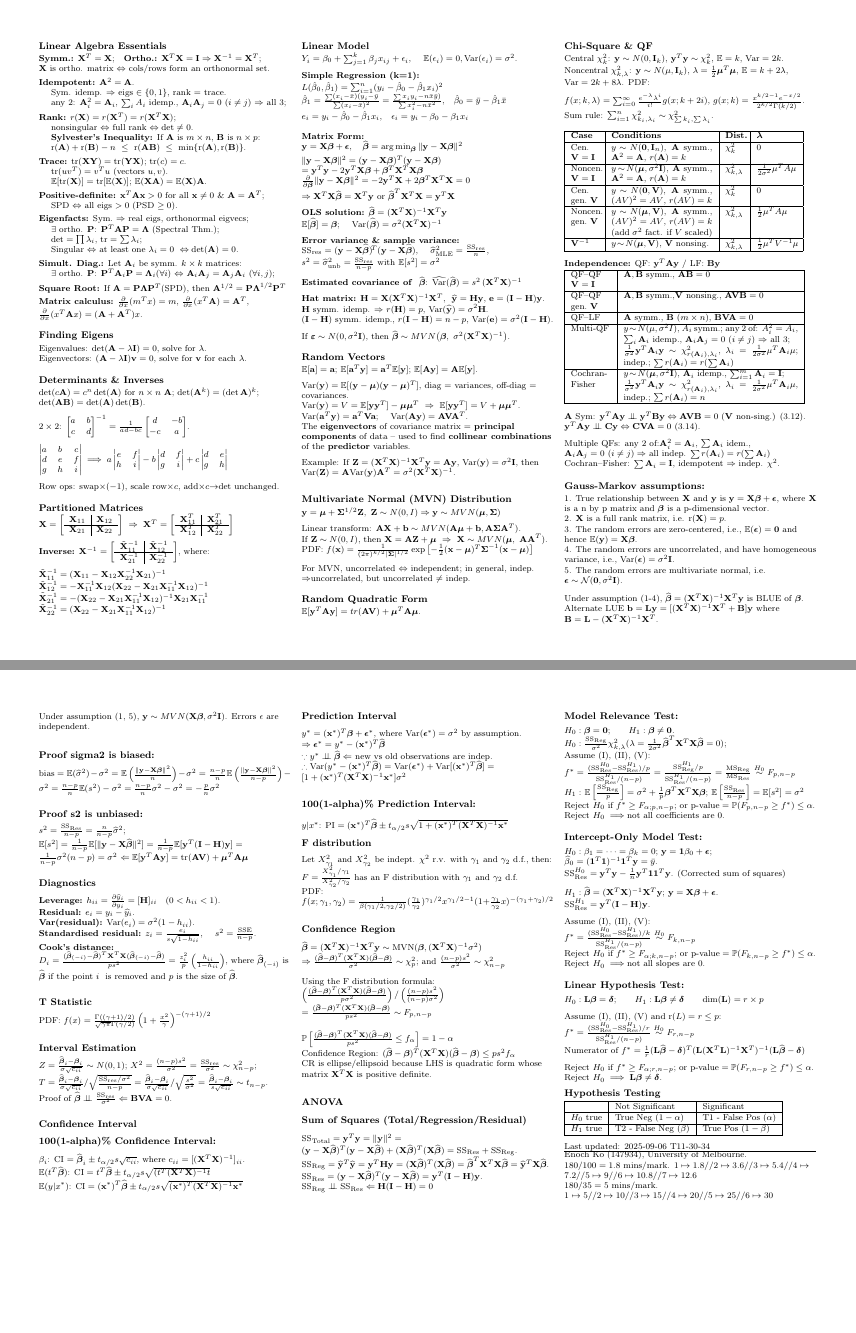
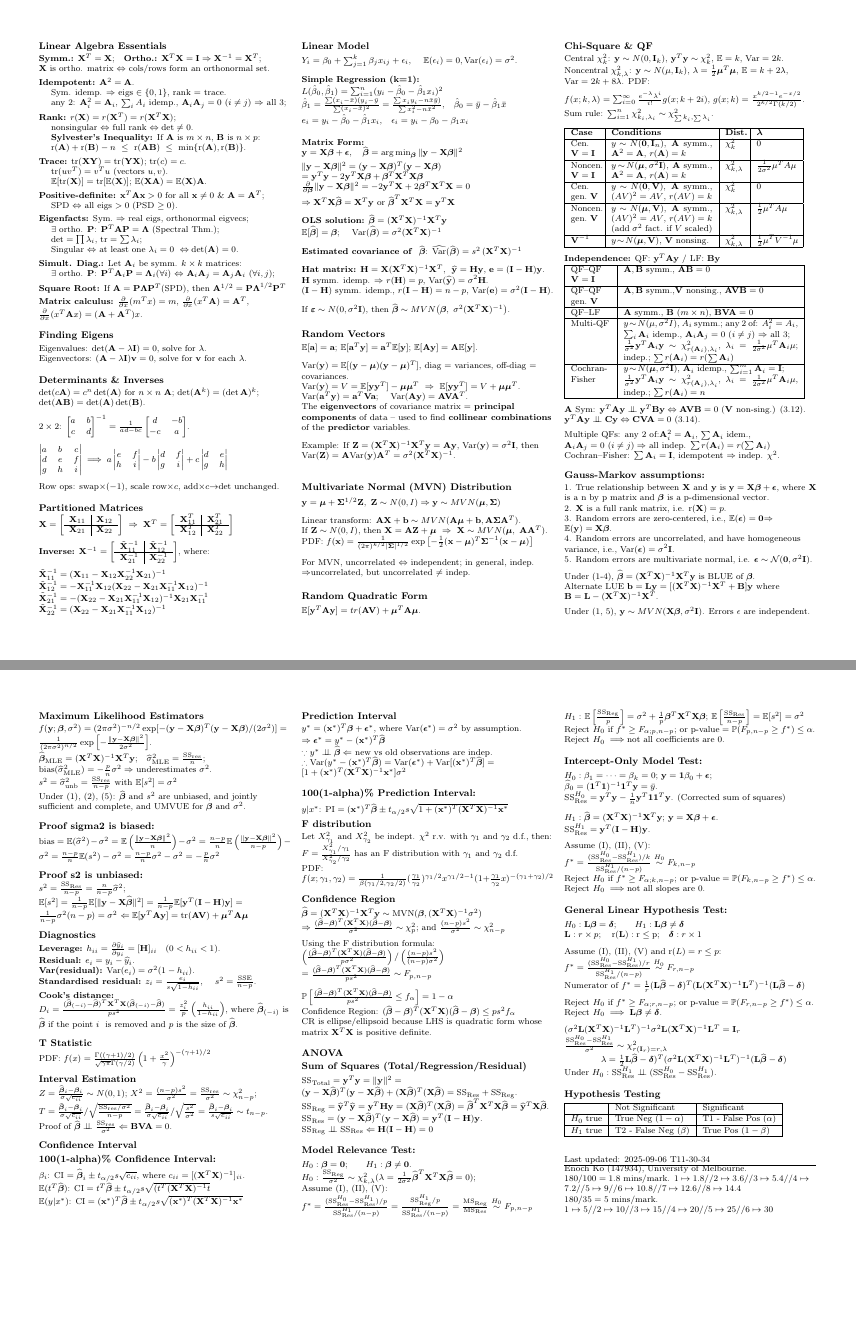
Before and after one commit to enochko/mast90104_cheatsheet, a LaTeX document (main.tex): pages 1 and 2 of 2, joined at a grey line. Compiled offline with pdfLaTeX.

Commit message:
Updates from Overleaf

```diff
--- a/main.tex
+++ b/main.tex
@@ -143,11 +143,6 @@ $\Rightarrow \mathbf{X}^T \mathbf{X} \widehat{\boldsymbol{\beta}} = \mathbf{X}^T
 \textbf{OLS solution:} $\widehat{\boldsymbol{\beta}} = (\mathbf{X}^T \mathbf{X})^{-1}\mathbf{X}^T \mathbf{y}$\\
 $\mathbb{E}[\widehat{\boldsymbol{\beta}}] = \boldsymbol{\beta}$; \quad $\mathrm{Var}(\widehat{\boldsymbol{\beta}}) = \sigma^2(\mathbf{X}^T \mathbf{X})^{-1}$\\
 \medskip
-\textbf{Error variance \& sample variance: }
-$\mathrm{SS}_\mathrm{res}=(\mathbf{y}-\mathbf{X}\widehat{\boldsymbol{\beta}})^{\!T}(\mathbf{y}-\mathbf{X}\widehat{\boldsymbol{\beta}})$, \quad
-$\widehat{\sigma}^2_{\mathrm{MLE}} = \frac{\mathrm{SS}_\mathrm{res}}{n}$, \quad
-$s^2 = \widehat{\sigma}^2_{\mathrm{unb}} = \frac{\mathrm{SS}_\mathrm{res}}{n-p}$ with $\mathbb{E}[s^2]=\sigma^2$\\
-\medskip
 \textbf{Estimated covariance of } $\widehat{\boldsymbol{\beta}}$:
 $\widehat{\mathrm{Var}}(\widehat{\boldsymbol{\beta}})= s^2\,(\mathbf{X}^T \mathbf{X})^{-1}\,$\\
 \medskip
@@ -237,14 +232,21 @@ Cochran–Fisher: $\sum \mathbf{A}_i = \mathbf{I}$, idempotent $\Rightarrow$ ind
 \subsection{Gauss-Markov assumptions:}
 1. True relationship between $\mathbf X$ and $\mathbf y$ is $\mathbf y= \mathbf X \boldsymbol\beta+ \boldsymbol\epsilon$, where $\mathbf X$ is a n by p matrix and $\boldsymbol\beta$ is a p-dimensional vector.\\
 2. $\mathbf X$ is a full rank matrix, i.e. $\mathrm{r}( \mathbf X) = p$.\\
-3. The random errors are zero-centered, i.e., $\mathbb E( \boldsymbol\epsilon)= \boldsymbol 0$ and hence $\mathbb E(\mathbf y)=\mathbf X \boldsymbol\beta$.\\
-4. The random errors are uncorrelated, and have homogeneous variance, i.e., $\mathrm{Var}(\boldsymbol\epsilon)=\sigma^2 \mathbf I$.\\
-5. The random errors are multivariate normal, i.e. $\boldsymbol\epsilon\sim\mathcal N(\boldsymbol0, \sigma^2 \mathbf I)$.\\
+3. Random errors are zero-centered, i.e., $\mathbb E( \boldsymbol\epsilon)= \boldsymbol 0$$\Rightarrow$ $\mathbb E(\mathbf y)=\mathbf X \boldsymbol\beta$.\\
+4. Random errors are uncorrelated, and have homogeneous variance, i.e., $\mathrm{Var}(\boldsymbol\epsilon)=\sigma^2 \mathbf I$.\\
+5. Random errors are multivariate normal, i.e. $\boldsymbol\epsilon\sim\mathcal N(\boldsymbol0, \sigma^2 \mathbf I)$.\\
 \medskip
-Under assumption (1-4), $\widehat{\boldsymbol\beta}=(\mathbf X^T\mathbf X)^{-1}\mathbf X^T\mathbf y$ is BLUE of $\boldsymbol\beta$.\\
+Under (1-4), $\widehat{\boldsymbol\beta}=(\mathbf X^T\mathbf X)^{-1}\mathbf X^T\mathbf y$ is BLUE of $\boldsymbol\beta$.\\
 Alternate LUE $\mathbf b=\mathbf L\mathbf y=[(\mathbf X^T\mathbf X)^{-1}\mathbf X^T + \mathbf B]\mathbf y$ where $\mathbf B= \mathbf L-(\mathbf X^T\mathbf X)^{-1}\mathbf X^T$.\\
 \medskip
-Under assumption (1, 5), $\mathbf y\sim MVN(\mathbf X\boldsymbol\beta, \sigma^2 \mathbf I)$. Errors $\epsilon$ are independent.
+Under (1, 5), $\mathbf y\sim MVN(\mathbf X\boldsymbol\beta, \sigma^2 \mathbf I)$. Errors $\epsilon$ are independent.
+\medskip
+\subsection{Maximum Likelihood Estimators}
+$f(\mathbf y; \boldsymbol\beta, \sigma^2)=(2\pi\sigma^2)^{-n/2}\exp[-(\mathbf y-\mathbf X\boldsymbol\beta)^T(\mathbf y-\mathbf X\boldsymbol\beta)/(2\sigma^2)]=\frac{1}{(2\pi\sigma^2)^{n/2} }\exp\left[-\frac{\|\mathbf y-\mathbf X\boldsymbol\beta\|^2}{2\sigma^2}\right]$.\\
+$\widehat{\boldsymbol{\beta}}_{\mathrm{MLE}}= (\mathbf{X}^T \mathbf{X})^{-1}\mathbf{X}^T \mathbf{y} $;\quad$\widehat{\sigma}^2_{\mathrm{MLE}} = \frac{\mathrm{SS}_\mathrm{res}}{n}$;\\
+$\mathrm{bias}(\widehat{\sigma}^2_{\mathrm{MLE}})=-\frac{p}{n}\sigma^2\Rightarrow$ underestimates $\sigma^2$.\\
+$s^2 = \widehat{\sigma}^2_{\mathrm{unb}} = \frac{\mathrm{SS}_\mathrm{res}}{n-p}$ with $\mathbb{E}[s^2]=\sigma^2$\\
+Under (1), (2), (5): $\widehat{\boldsymbol{\beta}}$ and $s^2$ are unbiased, and jointly sufficient and complete, and UMVUE for $\boldsymbol{\beta}$ and $\sigma^2$.\\
 \medskip
 \subsection{Proof sigma2 is biased:}
 $\text{bias}=\mathbb E(\widehat{\sigma}^2)-\sigma^2=\mathbb E\left(\frac{\|\mathbf y-\mathbf X\boldsymbol\beta\|^2}{n}\right)-\sigma^2=\frac{n-p}{n}\mathbb E\left(\frac{\|\mathbf y-\mathbf X\boldsymbol\beta\|^2}{n-p}\right)-\sigma^2=\frac{n-p}{n}\mathbb E(s^2)-\sigma^2=\frac{n-p}{n}\mathbb \sigma^2-\sigma^2=-\frac{p}{n}\mathbb \sigma^2$\\
@@ -337,15 +339,22 @@ $f^\ast=\frac{(\mathrm{SS}_\mathrm{Res}^{H_0}-\mathrm{SS}_\mathrm{Res}^{H_1})/k}
 Reject $H_0$ if $f^\ast\ge F_{\alpha;k, n-p}$; or $\text{p-value}=\mathbb P(F_{k,n-p}\ge f^\ast)\le\alpha$.\\
 Reject $H_0\implies$not all slopes are 0.\\
 \medskip
-\subsubsection{Linear Hypothesis Test:}
-$H_0:\mathbf L\boldsymbol\beta=\boldsymbol\delta$;\qquad$H_1:\mathbf L\boldsymbol\beta\neq\boldsymbol\delta$\qquad$\mathrm{dim}(\mathbf L)=r\times p$ \\
+\subsubsection{General Linear Hypothesis Test:}
+$H_0:\mathbf L\boldsymbol\beta=\boldsymbol\delta$;\qquad$H_1:\mathbf L\boldsymbol\beta\neq\boldsymbol\delta$\\
+$\mathbf L:r\times p;\quad \mathrm{r(\mathbf L):r\le p}$;\quad$\boldsymbol\delta:r\times 1$ \\
 \medskip
 Assume (I), (II), (V) and $\mathrm{r}(L)=r\le p$:\\
 $f^\ast=\frac{(\mathrm{SS}_\mathrm{Res}^{H_0}-\mathrm{SS}_\mathrm{Res}^{H_1})/r}{\mathrm{SS}_\mathrm{Res}^{H_1}/(n-p)}\stackrel{H_0}{\sim} F_{r, n-p}$\\
-Numerator of $f^\ast=\frac{1}{r}(\mathbf L\widehat{\boldsymbol\beta}-\boldsymbol\delta)^T(\mathbf{L}(\mathbf{X}^T \mathbf{L})^{-1}\mathbf{X}^T)^{-1}(\mathbf L\widehat{\boldsymbol\beta}-\boldsymbol\delta)$\\
+Numerator of $f^\ast=\frac{1}{r}(\mathbf L\widehat{\boldsymbol\beta}-\boldsymbol\delta)^T(\mathbf{L}(\mathbf{X}^T \mathbf{X})^{-1}\mathbf{L}^T)^{-1}(\mathbf L\widehat{\boldsymbol\beta}-\boldsymbol\delta)$\\
 \medskip
 Reject $H_0$ if $f^\ast\ge F_{\alpha;r, n-p}$; or $\text{p-value}=\mathbb P(F_{r,n-p}\ge f^\ast)\le\alpha$.\\
 Reject $H_0\implies \mathbf L\boldsymbol\beta\neq\boldsymbol\delta$.\\
+\medskip
+$(\sigma^2\mathbf{L}(\mathbf{X}^T \mathbf{X})^{-1}\mathbf{L}^T)^{-1}\sigma^2\mathbf{L}(\mathbf{X}^T \mathbf{X})^{-1}\mathbf{L}^T=\mathbf{I}_r$\\
+$\frac{\mathrm{SS}_\mathrm{Res}^{H_0}-\mathrm{SS}_\mathrm{Res}^{H_1} }{\sigma^2}\sim\chi^2_{r(\mathbf I_r)=r, \lambda}$\\
+\hspace*{4em}$\lambda=\frac{1}{2}\mathbf L\widehat{\boldsymbol\beta}-\boldsymbol\delta)^T(\sigma^2\mathbf{L}(\mathbf{X}^T \mathbf{X})^{-1}\mathbf{L}^T)^{-1}(\mathbf L\widehat{\boldsymbol\beta}-\boldsymbol\delta)$\\
+Under $H_0:\mathrm{SS}_\mathrm{Res}^{H_1}\perp\!\!\!\perp(\mathrm{SS}_\mathrm{Res}^{H_0}-\mathrm{SS}_\mathrm{Res}^{H_1})$.\\
+\medskip
 \subsection{Hypothesis Testing}
 \begin{tabular}{|l|l|l|}\hline
 & Not Significant& Significant\\\hline
@@ -358,7 +367,7 @@ Last updated:
 2025-09-06 T11-30-34
 \hrule
 Enoch Ko (147934), University of Melbourne.\\
-$180/100 = 1.8$ mins/mark. $1 \mapsto 1.8 // 2 \mapsto 3.6 //3 \mapsto 5.4 // 4 \mapsto 7.2 // 5 \mapsto 9 // 6 \mapsto 10.8 // 7 \mapsto 12.6$\\
+$180/100 = 1.8$ mins/mark. $1 \mapsto 1.8 // 2 \mapsto 3.6 //3 \mapsto 5.4 // 4 \mapsto 7.2 // 5 \mapsto 9 // 6 \mapsto 10.8 // 7 \mapsto 12.6// 8\mapsto 14.4$\\
 $180/35 = 5$ mins/mark. $1 \mapsto 5 // 2 \mapsto 10 //3 \mapsto 15 // 4 \mapsto 20 // 5 \mapsto 25 // 6 \mapsto 30$\\
 \end{multicols}
 \end{document}
```
Also changed, not shown: main.tex (2 more changed lines).
